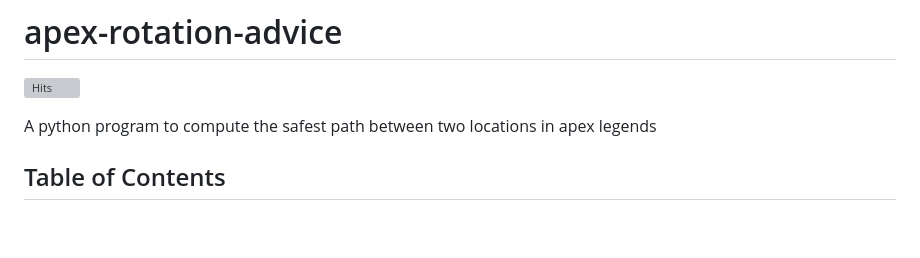
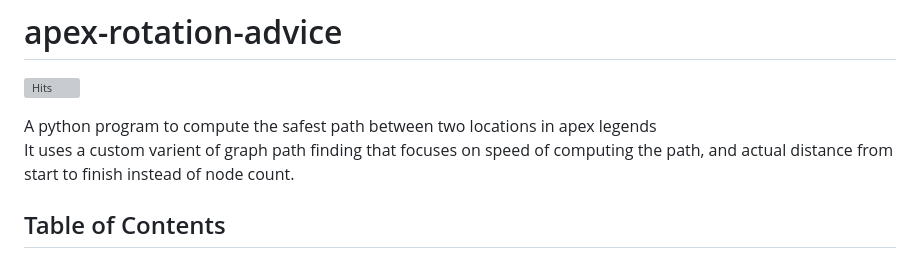
Before and after one commit to happihound/apex-rotation-advice, a Markdown page: README.md, the part around the change. Rendered like a GitHub page; blank space fills up the shorter version; grey boxes are pictures that could not be loaded.

Commit message:
Update README.md
changed readme to reflect graphing

```diff
--- a/README.md
+++ b/README.md
@@ -3,6 +3,7 @@
 [![Hits](https://hits.seeyoufarm.com/api/count/incr/badge.svg?url=https%3A%2F%2Fgithub.com%2Fhappihound%2Fapex-rotation-advice&count_bg=%23CFCFCF&title_bg=%23555555&icon=&icon_color=%23E7E7E7&title=hits&edge_flat=false)](https://hits.seeyoufarm.com)
 
 A python program to compute the safest path between two locations in apex legends
+It uses a custom varient of graph path finding that focuses on speed of computing the path, and actual distance from start to finish instead of node count.
 
 ## Table of Contents
 
```
